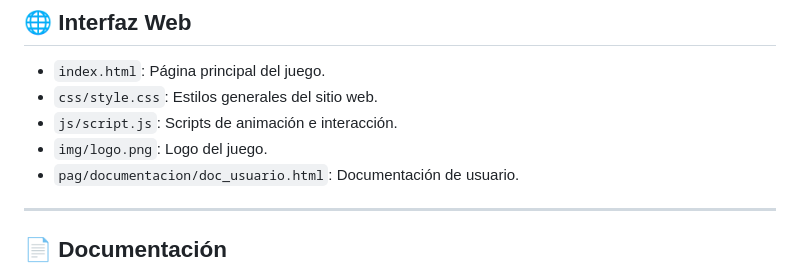
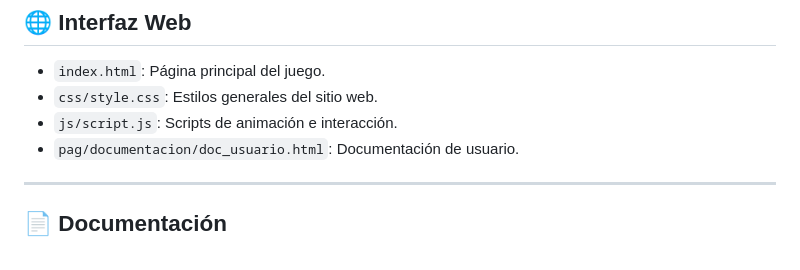
Before and after one commit to Hugo1202/Squirrel_games, a Markdown page: README.md, the part around the change. GitHub-like rendering.

```diff
--- a/README.md
+++ b/README.md
@@ -77,7 +77,6 @@ Squirrel_games/
 - `index.html`: Página principal del juego.
 - `css/style.css`: Estilos generales del sitio web.
 - `js/script.js`: Scripts de animación e interacción.
-- `img/logo.png`: Logo del juego.
 - `pag/documentacion/doc_usuario.html`: Documentación de usuario.
 
 ---
```
